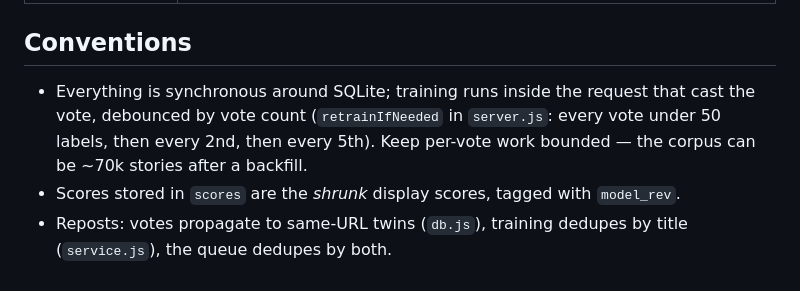
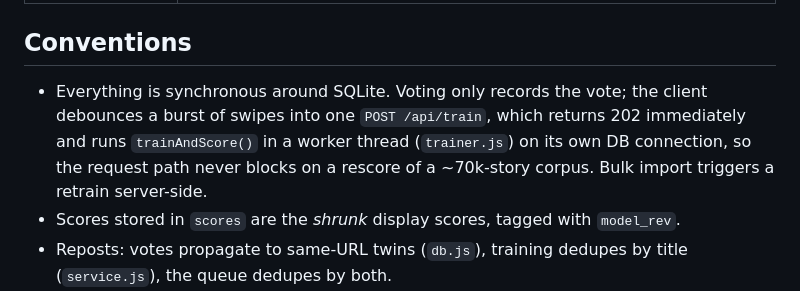
Before and after one commit to fredrik/rekorderlig, a Markdown page: CLAUDE.md, the part around the change. Rendered like a GitHub page.

Commit message:
CLAUDE.md: describe the background training flow

```diff
--- a/CLAUDE.md
+++ b/CLAUDE.md
@@ -27,10 +27,11 @@ README.md is the full product description; this file is orientation for agents.
 
 ## Conventions
 
-- Everything is synchronous around SQLite; training runs inside the request that
-  cast the vote, debounced by vote count (`retrainIfNeeded` in `server.js`: every
-  vote under 50 labels, then every 2nd, then every 5th). Keep per-vote work
-  bounded — the corpus can be ~70k stories after a backfill.
+- Everything is synchronous around SQLite. Voting only records the vote; the
+  client debounces a burst of swipes into one `POST /api/train`, which returns
+  202 immediately and runs `trainAndScore()` in a worker thread (`trainer.js`)
+  on its own DB connection, so the request path never blocks on a rescore of a
+  ~70k-story corpus. Bulk import triggers a retrain server-side.
 - Scores stored in `scores` are the *shrunk* display scores, tagged with `model_rev`.
 - Reposts: votes propagate to same-URL twins (`db.js`), training dedupes by title
   (`service.js`), the queue dedupes by both.
```
